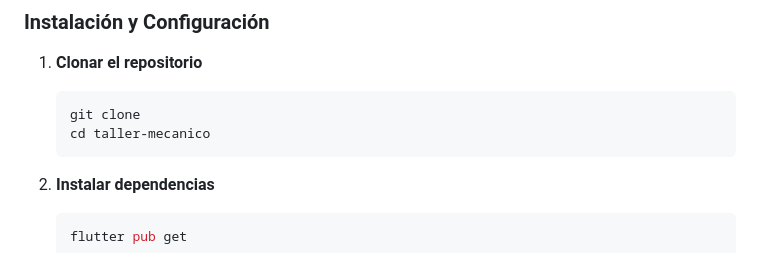
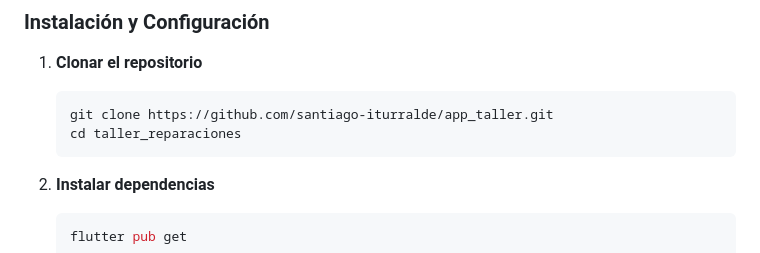
Before and after one commit to santiago-iturralde/app_taller, a Markdown page: README.md, the part around one of its changes. GitHub-like rendering.

````diff
--- a/README.md
+++ b/README.md
@@ -39,8 +39,8 @@ Muchos talleres mecánicos aún dependen de procesos manuales, planillas de pape
 ### Instalación y Configuración
 1. **Clonar el repositorio**
    ```bash
-   git clone
-   cd taller-mecanico
+   git clone https://github.com/santiago-iturralde/app_taller.git
+   cd taller_reparaciones
    ```
 
 2. **Instalar dependencias**
````
Also changed, not shown: other parts of README.md (+6 -3 lines).
